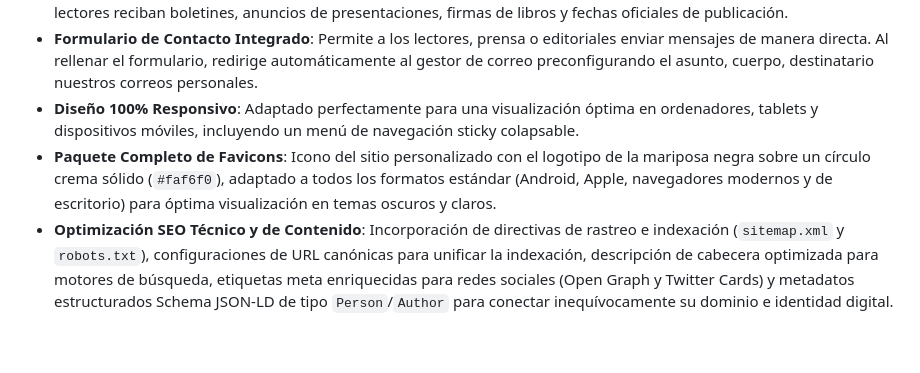
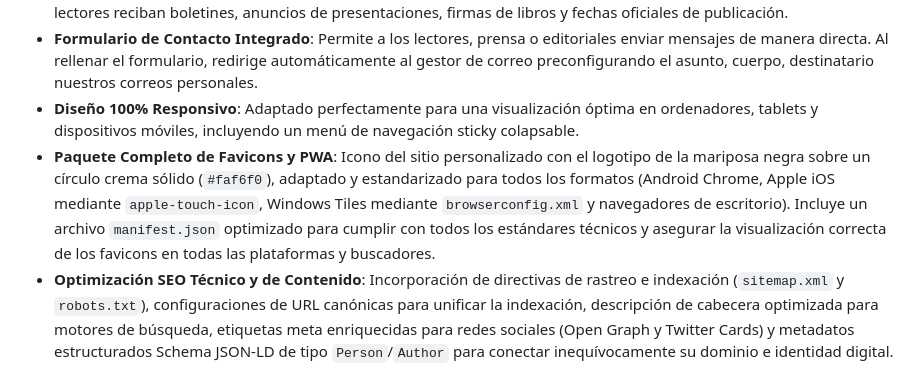
Before and after one commit to dmontescr/web-trianadelosreyes, a Markdown page: README.md, the part around the change. GitHub-like rendering; blank space fills up the shorter version.

Commit message:
docs: actualizar README con detalles de la estandarización de favicons y PWA

```diff
--- a/README.md
+++ b/README.md
@@ -10,7 +10,7 @@ Este repositorio contiene el código fuente de la página web oficial de la escr
 *   **Club de Lectura (Comunidad)**: Formulario de suscripción enlazado a una base de datos en la nube para que los lectores reciban boletines, anuncios de presentaciones, firmas de libros y fechas oficiales de publicación.
 *   **Formulario de Contacto Integrado**: Permite a los lectores, prensa o editoriales enviar mensajes de manera directa. Al rellenar el formulario, redirige automáticamente al gestor de correo preconfigurando el asunto, cuerpo, destinatario nuestros correos personales.
 *   **Diseño 100% Responsivo**: Adaptado perfectamente para una visualización óptima en ordenadores, tablets y dispositivos móviles, incluyendo un menú de navegación sticky colapsable.
-*   **Paquete Completo de Favicons**: Icono del sitio personalizado con el logotipo de la mariposa negra sobre un círculo crema sólido (`#faf6f0`), adaptado a todos los formatos estándar (Android, Apple, navegadores modernos y de escritorio) para óptima visualización en temas oscuros y claros.
+*   **Paquete Completo de Favicons y PWA**: Icono del sitio personalizado con el logotipo de la mariposa negra sobre un círculo crema sólido (`#faf6f0`), adaptado y estandarizado para todos los formatos (Android Chrome, Apple iOS mediante `apple-touch-icon`, Windows Tiles mediante `browserconfig.xml` y navegadores de escritorio). Incluye un archivo `manifest.json` optimizado para cumplir con todos los estándares técnicos y asegurar la visualización correcta de los favicons en todas las plataformas y buscadores.
 *   **Optimización SEO Técnico y de Contenido**: Incorporación de directivas de rastreo e indexación (`sitemap.xml` y `robots.txt`), configuraciones de URL canónicas para unificar la indexación, descripción de cabecera optimizada para motores de búsqueda, etiquetas meta enriquecidas para redes sociales (Open Graph y Twitter Cards) y metadatos estructurados Schema JSON-LD de tipo `Person`/`Author` para conectar inequívocamente su dominio e identidad digital.
 
 ---
```
